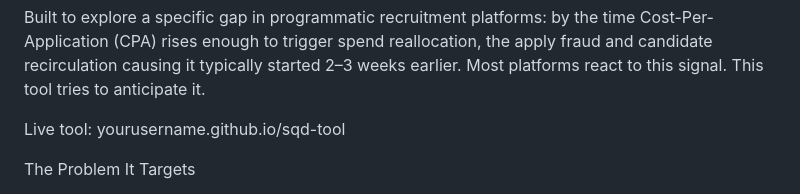
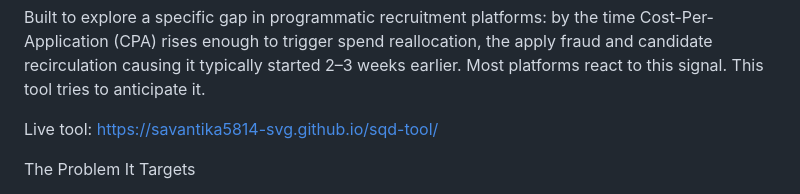
Before and after one commit to savantika5814-svg/sqd-tool, a Markdown page: README.md, the part around the change. Drawn GitHub-style.

```diff
--- a/README.md
+++ b/README.md
@@ -6,7 +6,7 @@ A proof-of-concept interactive web tool that predicts source quality decay in pr
 
 Built to explore a specific gap in programmatic recruitment platforms: by the time Cost-Per-Application (CPA) rises enough to trigger spend reallocation, the apply fraud and candidate recirculation causing it typically started 2–3 weeks earlier. Most platforms react to this signal. This tool tries to anticipate it.
 
-Live tool: yourusername.github.io/sqd-tool
+Live tool: https://savantika5814-svg.github.io/sqd-tool/
 
 The Problem It Targets
 
```
